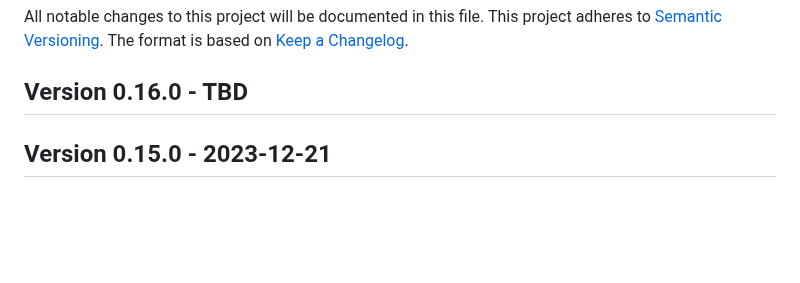
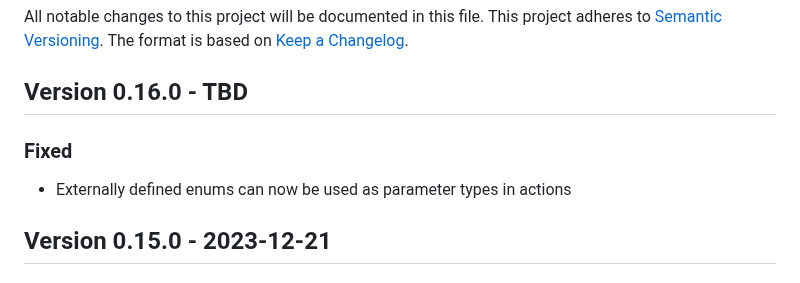
Before and after one commit to cap-js/cds-typer, a Markdown page: CHANGELOG.md, the part around the change. Drawn GitHub-style; blank space fills up the shorter version.

Commit message:
Add changelog entry

```diff
--- a/CHANGELOG.md
+++ b/CHANGELOG.md
@@ -5,6 +5,8 @@ This project adheres to [Semantic Versioning](http://semver.org/).
 The format is based on [Keep a Changelog](http://keepachangelog.com/).
 
 ## Version 0.16.0 - TBD
+### Fixed
+- Externally defined enums can now be used as parameter types in actions
 
 ## Version 0.15.0 - 2023-12-21
 ### Added
```
